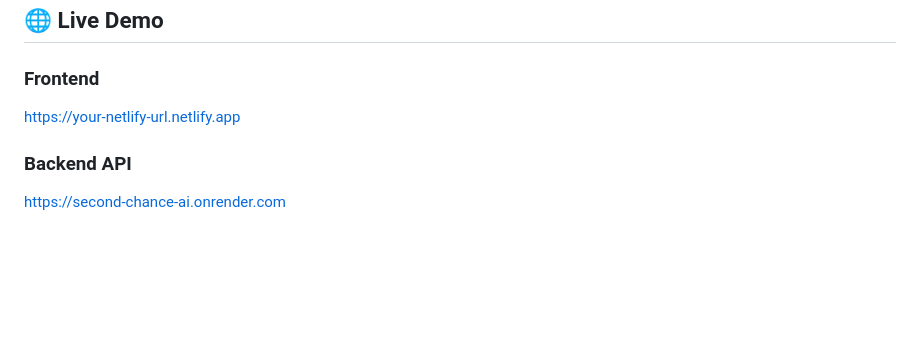
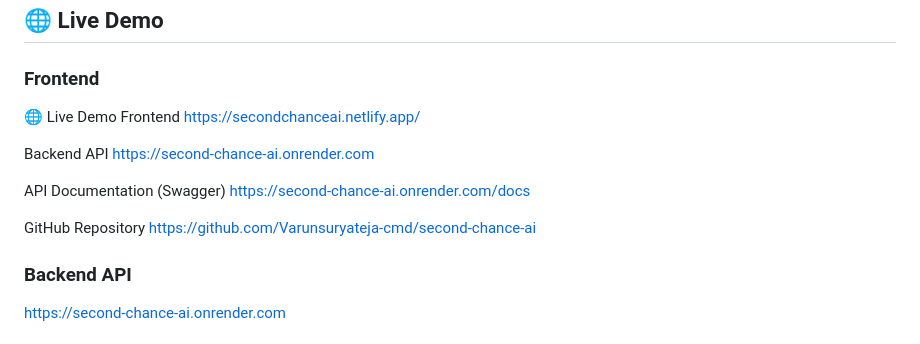
Before and after one commit to Varunsuryateja-cmd/second-chance-ai, a Markdown page: README.md, the part around the change. Drawn GitHub-style; blank space fills up the shorter version.

```diff
--- a/README.md
+++ b/README.md
@@ -102,7 +102,18 @@ Instead of simply reminding users, the application helps them take meaningful ac
 ## 🌐 Live Demo
 
 ### Frontend
-https://your-netlify-url.netlify.app
+🌐 Live Demo
+Frontend
+https://secondchanceai.netlify.app/
+
+Backend API
+https://second-chance-ai.onrender.com
+
+API Documentation (Swagger)
+https://second-chance-ai.onrender.com/docs
+
+GitHub Repository
+https://github.com/Varunsuryateja-cmd/second-chance-ai
 
 ### Backend API
 https://second-chance-ai.onrender.com
```
